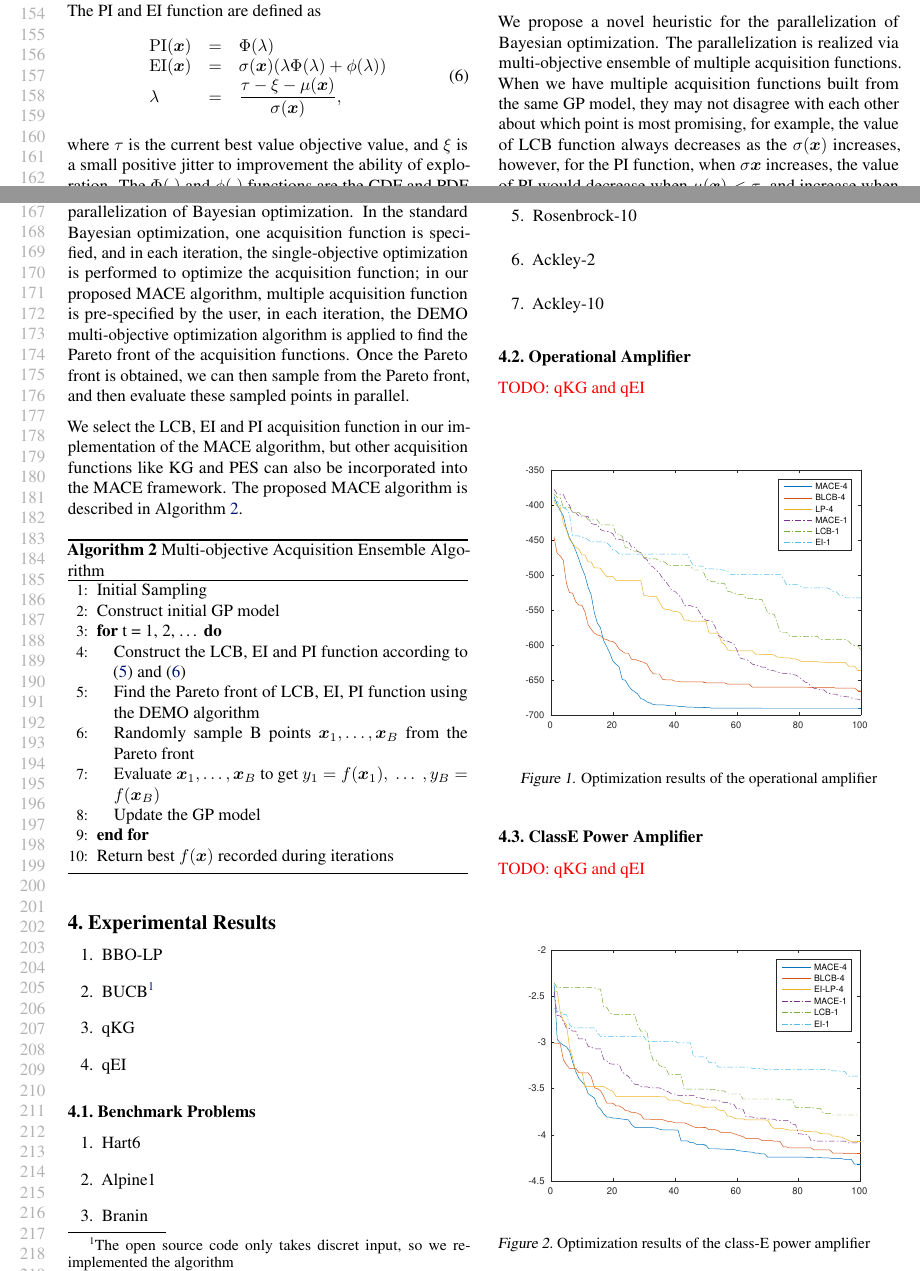
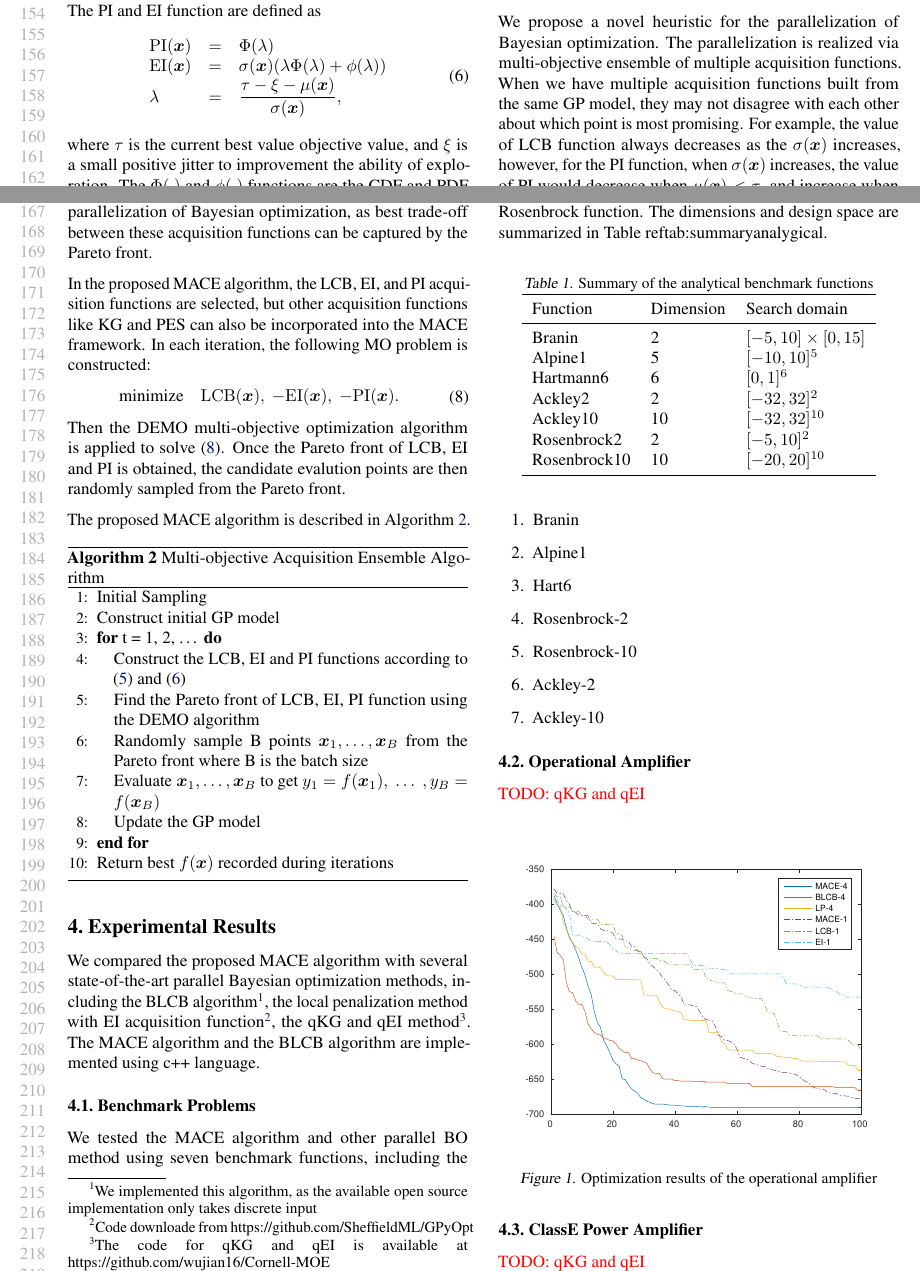
Before and after one commit to Alaya-in-Matrix/MACE, a LaTeX paper (paper/main.tex, which reads paper/experiments.tex, paper/mace.tex): two parts of pages 3 and 4 of 6, joined at a grey line, cut so that both start at the same text. Compiled offline with pdfLaTeX.

Commit message:
Paper update

```diff
--- a/paper/experiments.tex
+++ b/paper/experiments.tex
@@ -1,20 +1,58 @@
 \section{Experimental Results}
 
-\begin{enumerate}
-        \item BBO-LP
-        \item BUCB\footnote{The open source code only takes discret input, so we re-implemented the algorithm}
-        \item qKG
-        \item qEI
-\end{enumerate}
+% TODO: more details about the setup of experiments
 
-
+We compared the proposed MACE algorithm with several state-of-the-art parallel Bayesian optimization methods, including the BLCB algorithm\footnote{We implemented this algorithm, as the available open source implementation only takes discrete input}, the local penalization method with EI acquisition function\footnote{Code downloade from https://github.com/SheffieldML/GPyOpt}, the qKG and qEI method\footnote{The code for qKG and qEI is available at https://github.com/wujian16/Cornell-MOE}. The MACE algorithm and the BLCB algorithm are implemented using c++ language.
 
 \subsection{Benchmark Problems}
 
+We tested the MACE algorithm and other parallel BO method using seven benchmark
+functions, including the branin function, the alpine1 function, the 6D hartmann
+function, the 2D and 10D ackley function and the 2D and 10D Rosenbrock
+function. The dimensions and design space are summarized in Table~ref{tab:summaryanalygical}.
+
+% \begin{table}[htbp]
+%     \small
+%     \centering
+%     \caption{Summary of the analytical benchmark functions}
+%     \label{tab:summaryanalygical}
+%     \begin{tabular}
+%         \toprule
+%         Function     & Dimension    & SearchDomain         \\
+%         \midrule
+%         Branin       & 2            & $[-5, 10]\times[0, 15]$ \\
+%         Alpine1      & 5            & $[-10, 10]^5$           \\
+%         Hartmann6    & 6            & $[0, 1]^6$              \\
+%         Ackley2      & 2            & $[-32, 32]^2$           \\
+%         Ackley10     & 10           & $[-32, 32]^10$          \\
+%         Rosenbrock2  & 2            & $[-5, 10]^2$            \\
+%         Rosenbrock10 & 10           & $[-20, 20]^10$          \\
+%         \bottomrule
+%     \end{tabular}
+% \end{table}
+
+\begin{table}[htbp]
+    \centering
+    \caption{Summary of the analytical benchmark functions}
+    \label{tab:summaryanalygical}
+    \begin{tabular}{llllllll}
+        \toprule
+        Function            & Dimension        & Search domain    \\ \midrule
+         Branin             & 2                & $[-5, 10]\times[0, 15]$ \\
+         Alpine1            & 5                & $[-10, 10]^5$           \\
+         Hartmann6          & 6                & $[0, 1]^6$              \\
+         Ackley2            & 2                & $[-32, 32]^2$           \\
+         Ackley10           & 10               & $[-32, 32]^{10}$          \\
+         Rosenbrock2        & 2                & $[-5, 10]^2$            \\
+         Rosenbrock10       & 10               & $[-20, 20]^{10}$          \\
+        \bottomrule
+    \end{tabular}
+\end{table}
+
 \begin{enumerate}
+        \item Branin
+        \item Alpine1
         \item Hart6
-        \item Alpine1
-        \item Branin
         \item Rosenbrock-2
         \item Rosenbrock-10
         \item Ackley-2
--- a/paper/mace.tex
+++ b/paper/mace.tex
@@ -36,19 +36,23 @@ increase when $\mu(\bm{x}) > \tau$.
 
 With multi-objective optimization, the disagreement between different
 acquisition function can be used for the parallelization of Bayesian
-optimization. In the standard Bayesian optimization, one acquisition function
-is specified, and in each iteration, the single-objective optimization is
-performed to optimize the acquisition function; in our proposed MACE algorithm,
-multiple acquisition function is pre-specified by the user, in each iteration,
-the DEMO multi-objective optimization algorithm is applied to find the Pareto
-front of the acquisition functions. Once the Pareto front is obtained, we can
-then sample from the Pareto front, and then evaluate these sampled points in
-parallel.
+optimization, as best trade-off between these acquisition functions can be
+captured by the Pareto front.
+
+In the proposed MACE algorithm, the LCB, EI, and PI acquisition functions are selected, but other acquisition functions like KG and PES can also be incorporated into the MACE framework. In each iteration, the following MO problem is constructed:
+\begin{equation}
+    \label{eq:MO_LCB_EI_PI}
+    \begin{aligned}
+        & \text{minimize} & & \mathrm{LCB}(\bm{x}),~-\mathrm{EI}(\bm{x}),~-\mathrm{PI}(\bm{x}).
+    \end{aligned}
+\end{equation}
+Then the DEMO multi-objective optimization algorithm is applied to solve \eqref{eq:MO_LCB_EI_PI}. Once the Pareto front of LCB, EI and PI is obtained, the candidate evalution points are then randomly sampled from the Pareto front.
 
 % TODO: We illustrate the proposed MACE algorithm using the Branin-Hoo function~\cite{dixon1978global}
 % TODO: plot contour of Branin/Ei/LCB/PI, plot the PS and the PF
 
-We select the LCB, EI and PI acquisition function in our implementation of the MACE algorithm, but other acquisition functions like KG and PES can also be incorporated into the MACE framework. The proposed MACE algorithm is described in Algorithm~\ref{alg:MACE}.
+The proposed MACE algorithm is described in Algorithm~\ref{alg:MACE}.
+
 
 \begin{algorithm}
 \caption{Multi-objective Acquisition Ensemble Algorithm}
@@ -57,9 +61,9 @@ We select the LCB, EI and PI acquisition function in our implementation of the M
 \STATE Initial Sampling
 \STATE Construct initial GP model
 \FOR{t = 1, 2, \dots}
-    \STATE Construct the LCB, EI and PI function according to \eqref{eq:LCB} and \eqref{eq:PI_EI}
+    \STATE Construct the LCB, EI and PI functions according to \eqref{eq:LCB} and \eqref{eq:PI_EI}
     \STATE Find the Pareto front of LCB, EI, PI function using the DEMO algorithm
-    \STATE Randomly sample B points $\bm{x}_1, \dots, \bm{x}_B$ from the Pareto front
+    \STATE Randomly sample B points $\bm{x}_1, \dots, \bm{x}_B$ from the Pareto front where B is the batch size
     \STATE Evaluate $\bm{x}_1, \dots, \bm{x}_B$ to get $y_1 = f(\bm{x}_1),~\dots~,y_B = f(\bm{x}_B)$
     \STATE Update the GP model
 \ENDFOR
```
Also changed, not shown: paper/background.tex (+1 -1 lines), paper/mace.tex (4 more changed lines).
